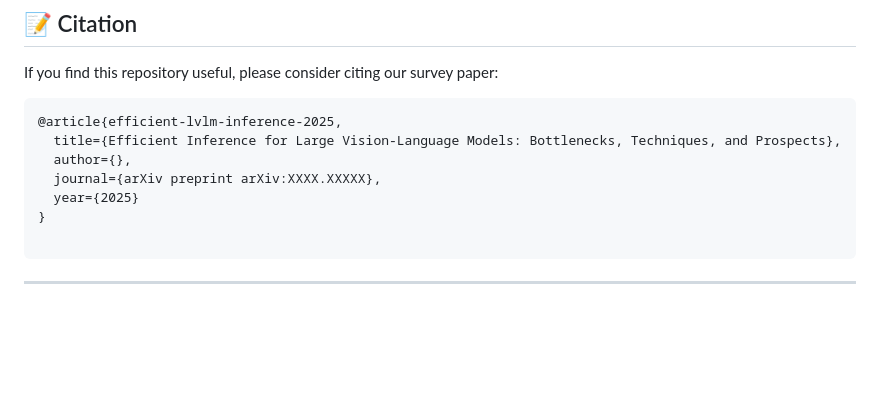
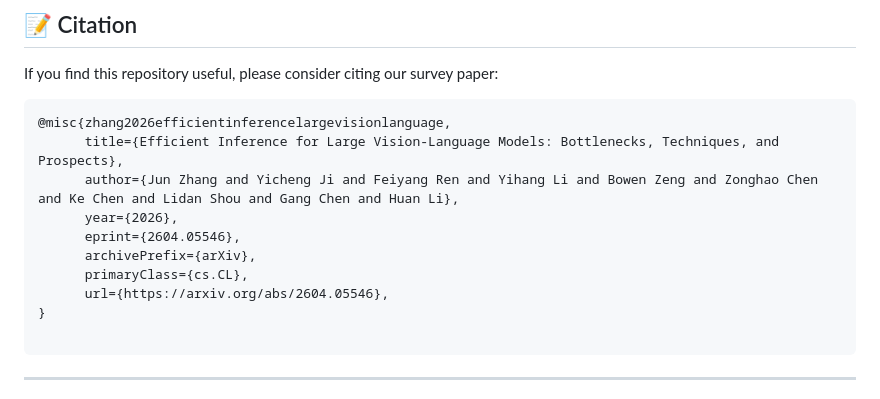
Before and after one commit to SuDIS-ZJU/Efficient-LVLMs-Inference, a Markdown page: README.md, the part around the change. GitHub-like rendering; blank space fills up the shorter version.

````diff
--- a/README.md
+++ b/README.md
@@ -299,11 +299,14 @@ This repository provides a **systematic taxonomy** of efficiency techniques alon
 If you find this repository useful, please consider citing our survey paper:
 
 ```bibtex
-@article{efficient-lvlm-inference-2025,
-  title={Efficient Inference for Large Vision-Language Models: Bottlenecks, Techniques, and Prospects},
-  author={},
-  journal={arXiv preprint arXiv:XXXX.XXXXX},
-  year={2025}
+@misc{zhang2026efficientinferencelargevisionlanguage,
+      title={Efficient Inference for Large Vision-Language Models: Bottlenecks, Techniques, and Prospects},
+      author={Jun Zhang and Yicheng Ji and Feiyang Ren and Yihang Li and Bowen Zeng and Zonghao Chen and Ke Chen and Lidan Shou and Gang Chen and Huan Li},
+      year={2026},
+      eprint={2604.05546},
+      archivePrefix={arXiv},
+      primaryClass={cs.CL},
+      url={https://arxiv.org/abs/2604.05546},
 }
 
 ```
````
